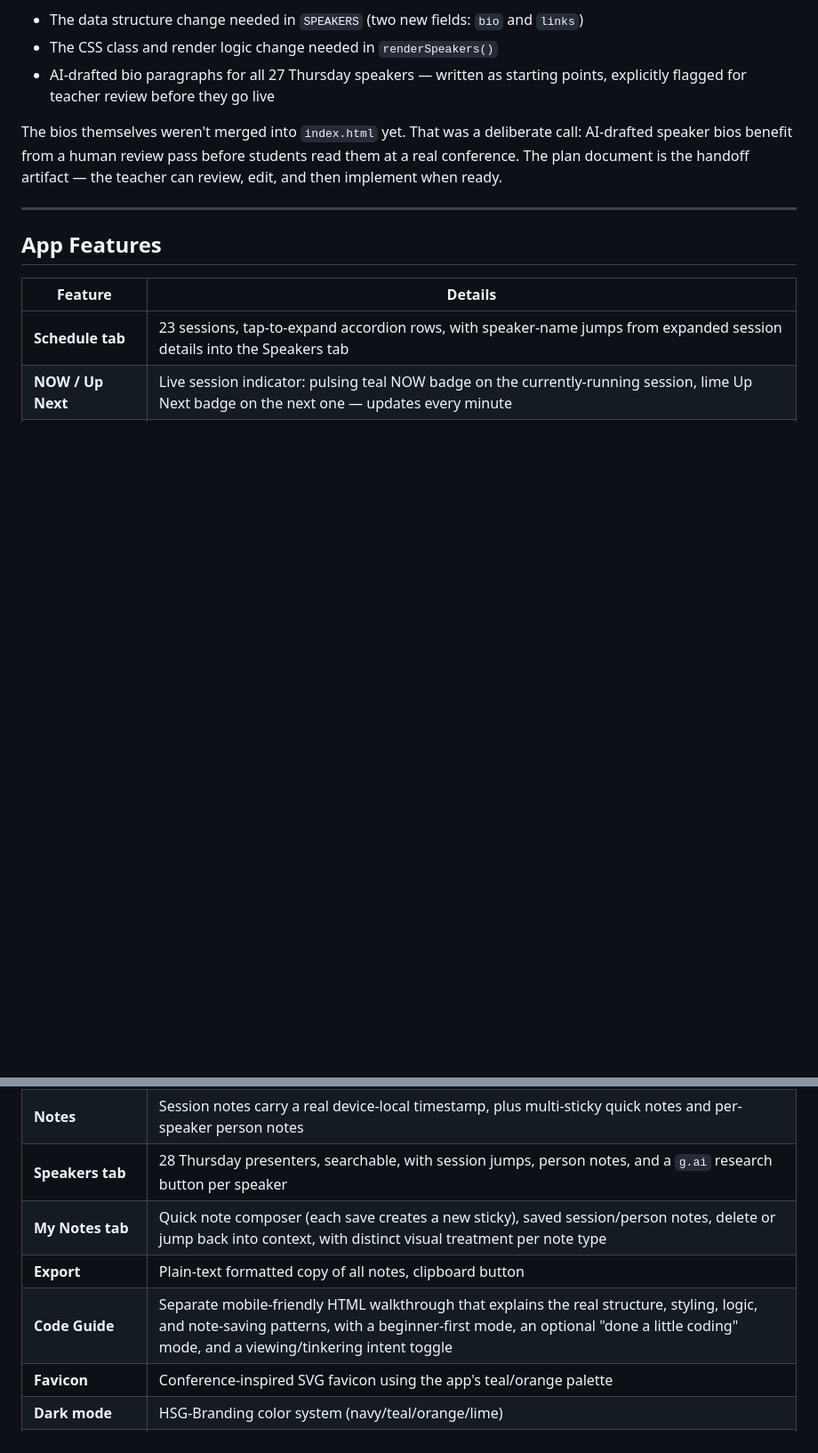
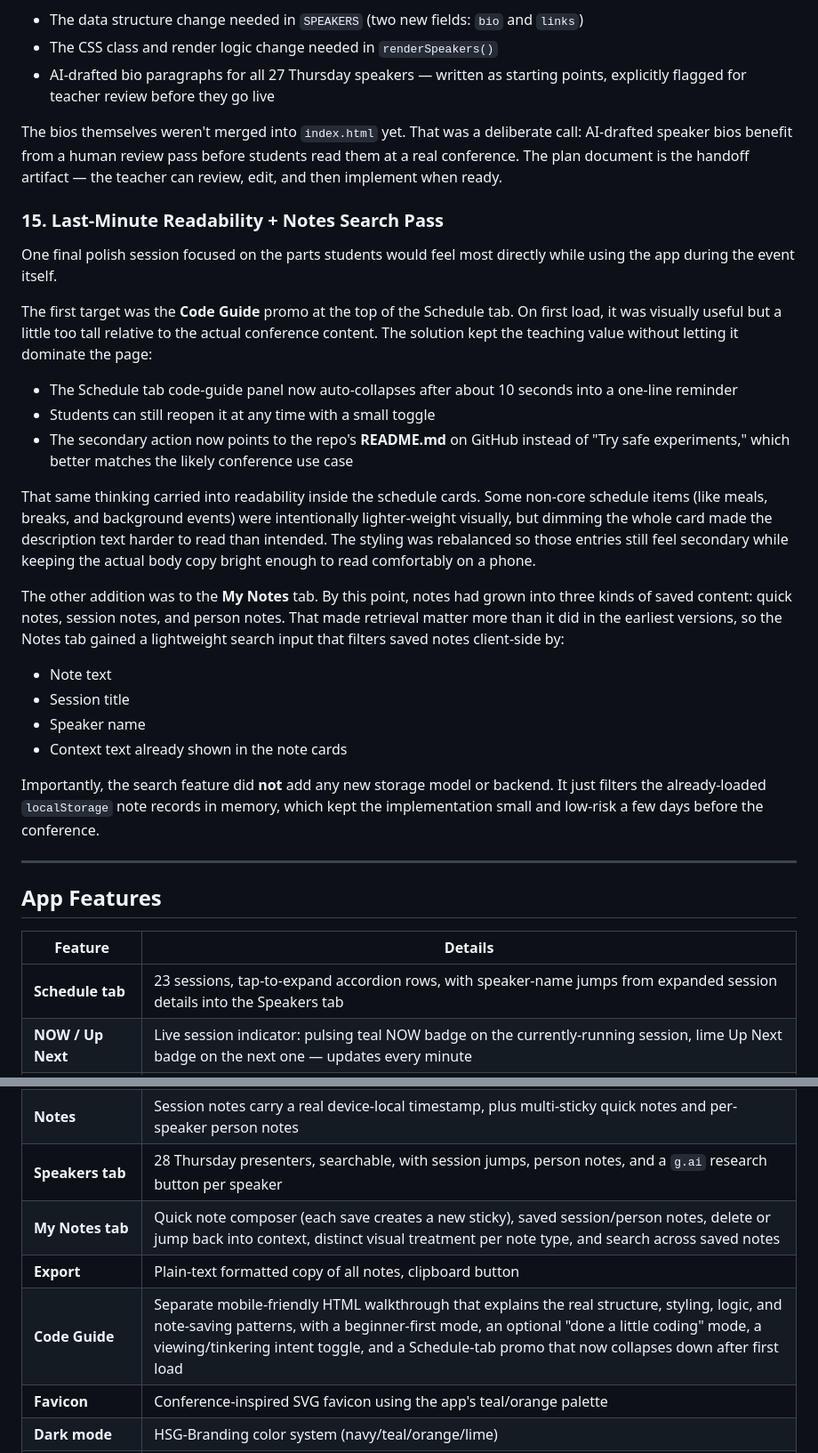
Before and after one commit to lpcode808/EMW2026, a Markdown page: README.md, 2 parts joined by grey strips. Shown at 89% size. GitHub-like rendering; blank space fills up the shorter version.

Commit message:
Document notes search and guide polish

```diff
--- a/README.md
+++ b/README.md
@@ -200,6 +200,25 @@ The larger output of that session was [`SPEAKER_BIOS_PLAN.md`](./SPEAKER_BIOS_PL
 
 The bios themselves weren't merged into `index.html` yet. That was a deliberate call: AI-drafted speaker bios benefit from a human review pass before students read them at a real conference. The plan document is the handoff artifact — the teacher can review, edit, and then implement when ready.
 
+### 15. Last-Minute Readability + Notes Search Pass
+
+One final polish session focused on the parts students would feel most directly while using the app during the event itself.
+
+The first target was the **Code Guide** promo at the top of the Schedule tab. On first load, it was visually useful but a little too tall relative to the actual conference content. The solution kept the teaching value without letting it dominate the page:
+- The Schedule tab code-guide panel now auto-collapses after about 10 seconds into a one-line reminder
+- Students can still reopen it at any time with a small toggle
+- The secondary action now points to the repo's **README.md** on GitHub instead of "Try safe experiments," which better matches the likely conference use case
+
+That same thinking carried into readability inside the schedule cards. Some non-core schedule items (like meals, breaks, and background events) were intentionally lighter-weight visually, but dimming the whole card made the description text harder to read than intended. The styling was rebalanced so those entries still feel secondary while keeping the actual body copy bright enough to read comfortably on a phone.
+
+The other addition was to the **My Notes** tab. By this point, notes had grown into three kinds of saved content: quick notes, session notes, and person notes. That made retrieval matter more than it did in the earliest versions, so the Notes tab gained a lightweight search input that filters saved notes client-side by:
+- Note text
+- Session title
+- Speaker name
+- Context text already shown in the note cards
+
+Importantly, the search feature did **not** add any new storage model or backend. It just filters the already-loaded `localStorage` note records in memory, which kept the implementation small and low-risk a few days before the conference.
+
 ---
 
 ## App Features
@@ -211,9 +230,9 @@ The bios themselves weren't merged into `index.html` yet. That was a deliberate
 | **Student Summaries** | Reviewed and rewritten plain-language descriptions per session, toggle inside expanded row |
 | **Notes** | Session notes carry a real device-local timestamp, plus multi-sticky quick notes and per-speaker person notes |
 | **Speakers tab** | 28 Thursday presenters, searchable, with session jumps, person notes, and a `g.ai` research button per speaker |
-| **My Notes tab** | Quick note composer (each save creates a new sticky), saved session/person notes, delete or jump back into context, with distinct visual treatment per note type |
+| **My Notes tab** | Quick note composer (each save creates a new sticky), saved session/person notes, delete or jump back into context, distinct visual treatment per note type, and search across saved notes |
 | **Export** | Plain-text formatted copy of all notes, clipboard button |
-| **Code Guide** | Separate mobile-friendly HTML walkthrough that explains the real structure, styling, logic, and note-saving patterns, with a beginner-first mode, an optional "done a little coding" mode, and a viewing/tinkering intent toggle |
+| **Code Guide** | Separate mobile-friendly HTML walkthrough that explains the real structure, styling, logic, and note-saving patterns, with a beginner-first mode, an optional "done a little coding" mode, a viewing/tinkering intent toggle, and a Schedule-tab promo that now collapses down after first load |
 | **Favicon** | Conference-inspired SVG favicon using the app's teal/orange palette |
 | **Dark mode** | HSG-Branding color system (navy/teal/orange/lime) |
 | **No install** | The attendee app still runs as a single HTML file in any mobile browser, with no app store or install required |
```
